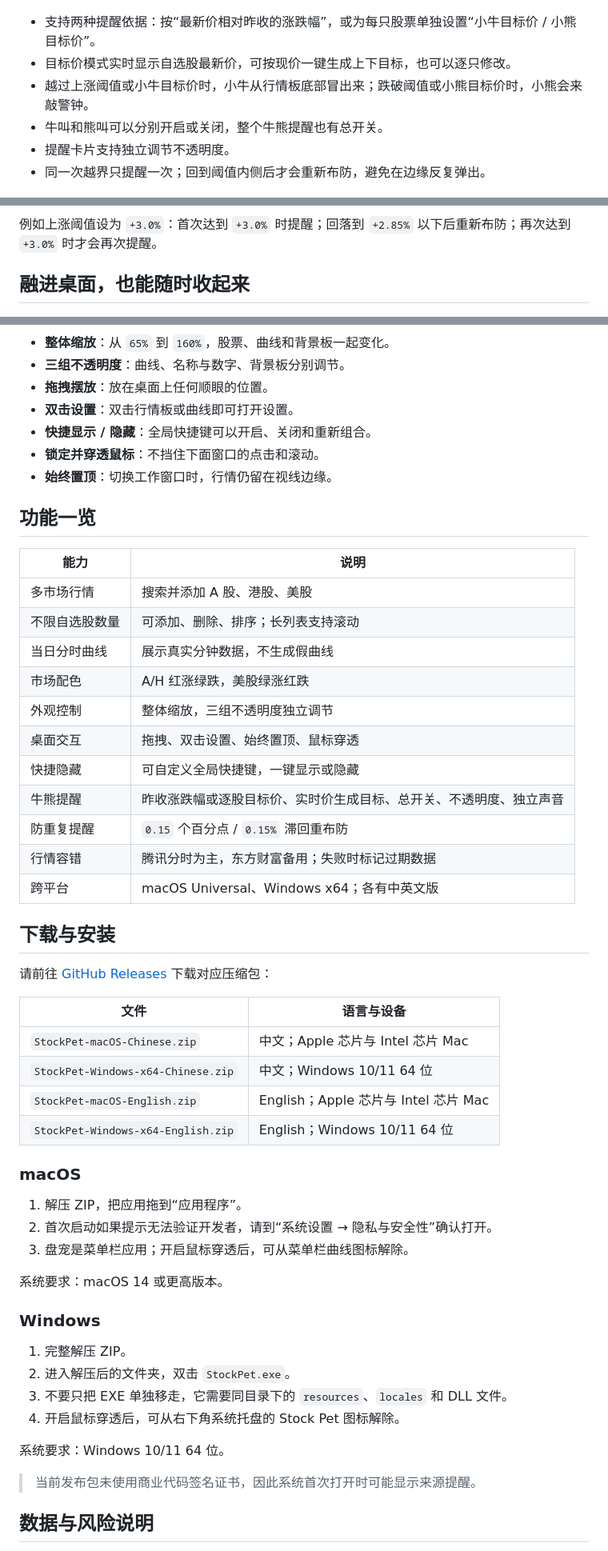
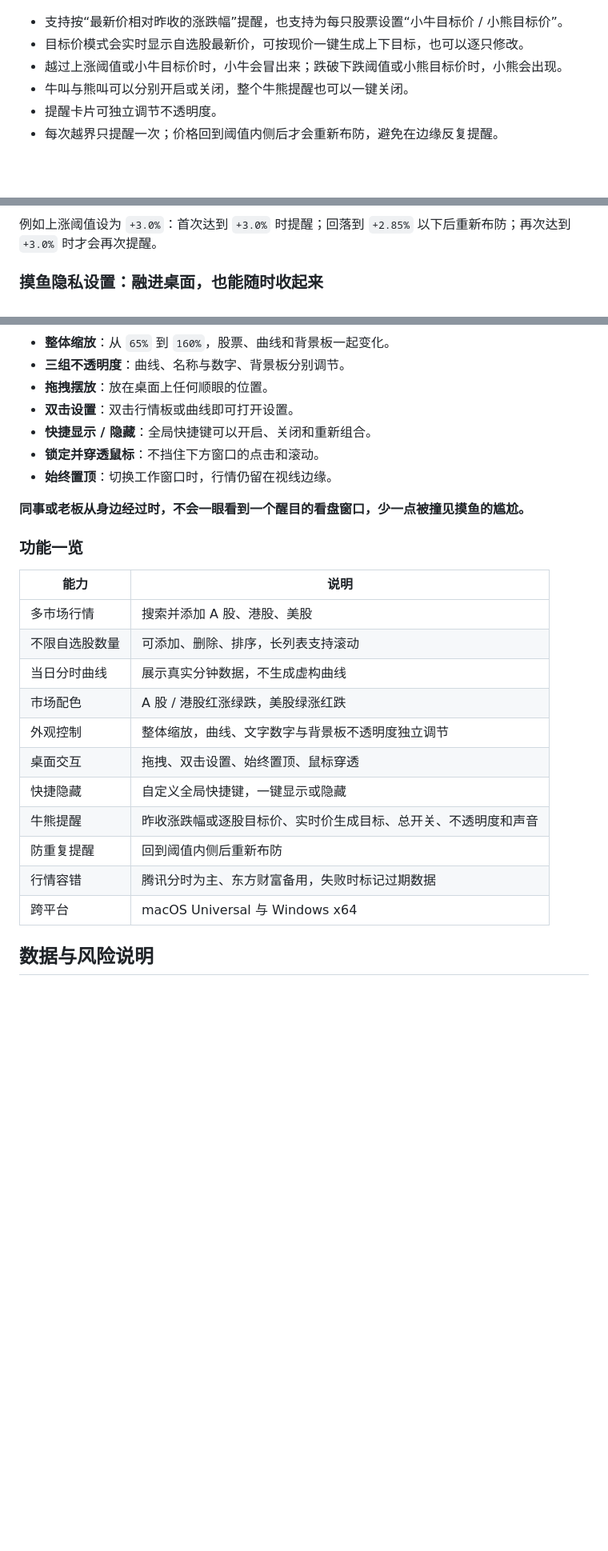
Before and after one commit to YellowPancake/StockPet, a Markdown page: README.md, 3 parts joined by grey strips. Shown at 80% size. GitHub-like rendering; blank space fills up the shorter version.

```diff
--- a/README.md
+++ b/README.md
@@ -93,12 +90,12 @@
   <img src="docs/assets/screenshot-alerts.png" width="640" alt="盘宠牛熊提醒设置">
 </p>
 
-- 支持两种提醒依据：按“最新价相对昨收的涨跌幅”，或为每只股票单独设置“小牛目标价 / 小熊目标价”。
-- 目标价模式实时显示自选股最新价，可按现价一键生成上下目标，也可以逐只修改。
-- 越过上涨阈值或小牛目标价时，小牛从行情板底部冒出来；跌破阈值或小熊目标价时，小熊会来敲警钟。
-- 牛叫和熊叫可以分别开启或关闭，整个牛熊提醒也有总开关。
-- 提醒卡片支持独立调节不透明度。
-- 同一次越界只提醒一次；回到阈值内侧后才会重新布防，避免在边缘反复弹出。
+- 支持按“最新价相对昨收的涨跌幅”提醒，也支持为每只股票设置“小牛目标价 / 小熊目标价”。
+- 目标价模式会实时显示自选股最新价，可按现价一键生成上下目标，也可以逐只修改。
+- 越过上涨阈值或小牛目标价时，小牛会冒出来；跌破下跌阈值或小熊目标价时，小熊会出现。
+- 牛叫与熊叫可以分别开启或关闭，整个牛熊提醒也可以一键关闭。
+- 提醒卡片可独立调节不透明度。
+- 每次越界只提醒一次；价格回到阈值内侧后才会重新布防，避免在边缘反复提醒。
 
 <p align="center">
   <img src="docs/assets/screenshot-target-price-zh.jpg" width="640" alt="盘宠逐股目标价格提醒设置">
@@ -106,7 +103,7 @@
 
 例如上涨阈值设为 `+3.0%`：首次达到 `+3.0%` 时提醒；回落到 `+2.85%` 以下后重新布防；再次达到 `+3.0%` 时才会再次提醒。
 
-## 融进桌面，也能随时收起来
+### 摸鱼隐私设置：融进桌面，也能随时收起来
 
 <p align="center">
   <img src="docs/assets/screenshot-appearance.png" width="640" alt="盘宠外观、交互与快捷键设置">
@@ -117,54 +114,26 @@
 - **拖拽摆放**：放在桌面上任何顺眼的位置。
 - **双击设置**：双击行情板或曲线即可打开设置。
 - **快捷显示 / 隐藏**：全局快捷键可以开启、关闭和重新组合。
-- **锁定并穿透鼠标**：不挡住下面窗口的点击和滚动。
+- **锁定并穿透鼠标**：不挡住下方窗口的点击和滚动。
 - **始终置顶**：切换工作窗口时，行情仍留在视线边缘。
 
-## 功能一览
+**同事或老板从身边经过时，不会一眼看到一个醒目的看盘窗口，少一点被撞见摸鱼的尴尬。**
+
+### 功能一览
 
 | 能力 | 说明 |
 | --- | --- |
 | 多市场行情 | 搜索并添加 A 股、港股、美股 |
-| 不限自选股数量 | 可添加、删除、排序；长列表支持滚动 |
-| 当日分时曲线 | 展示真实分钟数据，不生成假曲线 |
-| 市场配色 | A/H 红涨绿跌，美股绿涨红跌 |
-| 外观控制 | 整体缩放，三组不透明度独立调节 |
+| 不限自选股数量 | 可添加、删除、排序，长列表支持滚动 |
+| 当日分时曲线 | 展示真实分钟数据，不生成虚构曲线 |
+| 市场配色 | A 股 / 港股红涨绿跌，美股绿涨红跌 |
+| 外观控制 | 整体缩放，曲线、文字数字与背景板不透明度独立调节 |
 | 桌面交互 | 拖拽、双击设置、始终置顶、鼠标穿透 |
-| 快捷隐藏 | 可自定义全局快捷键，一键显示或隐藏 |
-| 牛熊提醒 | 昨收涨跌幅或逐股目标价、实时价生成目标、总开关、不透明度、独立声音 |
-| 防重复提醒 | `0.15` 个百分点 / `0.15%` 滞回重布防 |
-| 行情容错 | 腾讯分时为主，东方财富备用；失败时标记过期数据 |
-| 跨平台 | macOS Universal、Windows x64；各有中英文版 |
-
-## 下载与安装
-
-请前往 [GitHub Releases](https://github.com/YellowPancake/StockPet/releases/latest) 下载对应压缩包：
-
-| 文件 | 语言与设备 |
-| --- | --- |
-| `StockPet-macOS-Chinese.zip` | 中文；Apple 芯片与 Intel 芯片 Mac |
-| `StockPet-Windows-x64-Chinese.zip` | 中文；Windows 10/11 64 位 |
-| `StockPet-macOS-English.zip` | English；Apple 芯片与 Intel 芯片 Mac |
-| `StockPet-Windows-x64-English.zip` | English；Windows 10/11 64 位 |
-
-### macOS
-
-1. 解压 ZIP，把应用拖到“应用程序”。
-2. 首次启动如果提示无法验证开发者，请到“系统设置 → 隐私与安全性”确认打开。
-3. 盘宠是菜单栏应用；开启鼠标穿透后，可从菜单栏曲线图标解除。
-
-系统要求：macOS 14 或更高版本。
-
-### Windows
-
-1. 完整解压 ZIP。
-2. 进入解压后的文件夹，双击 `StockPet.exe`。
-3. 不要只把 EXE 单独移走，它需要同目录下的 `resources`、`locales` 和 DLL 文件。
-4. 开启鼠标穿透后，可从右下角系统托盘的 Stock Pet 图标解除。
-
-系统要求：Windows 10/11 64 位。
-
-> 当前发布包未使用商业代码签名证书，因此系统首次打开时可能显示来源提醒。
+| 快捷隐藏 | 自定义全局快捷键，一键显示或隐藏 |
+| 牛熊提醒 | 昨收涨跌幅或逐股目标价、实时价生成目标、总开关、不透明度和声音 |
+| 防重复提醒 | 回到阈值内侧后重新布防 |
+| 行情容错 | 腾讯分时为主、东方财富备用，失败时标记过期数据 |
+| 跨平台 | macOS Universal 与 Windows x64 |
 
 ## 数据与风险说明
 
```
Also changed, not shown: other parts of README.md (+47 -77 lines), README_EN.md (+69 -116 lines).
